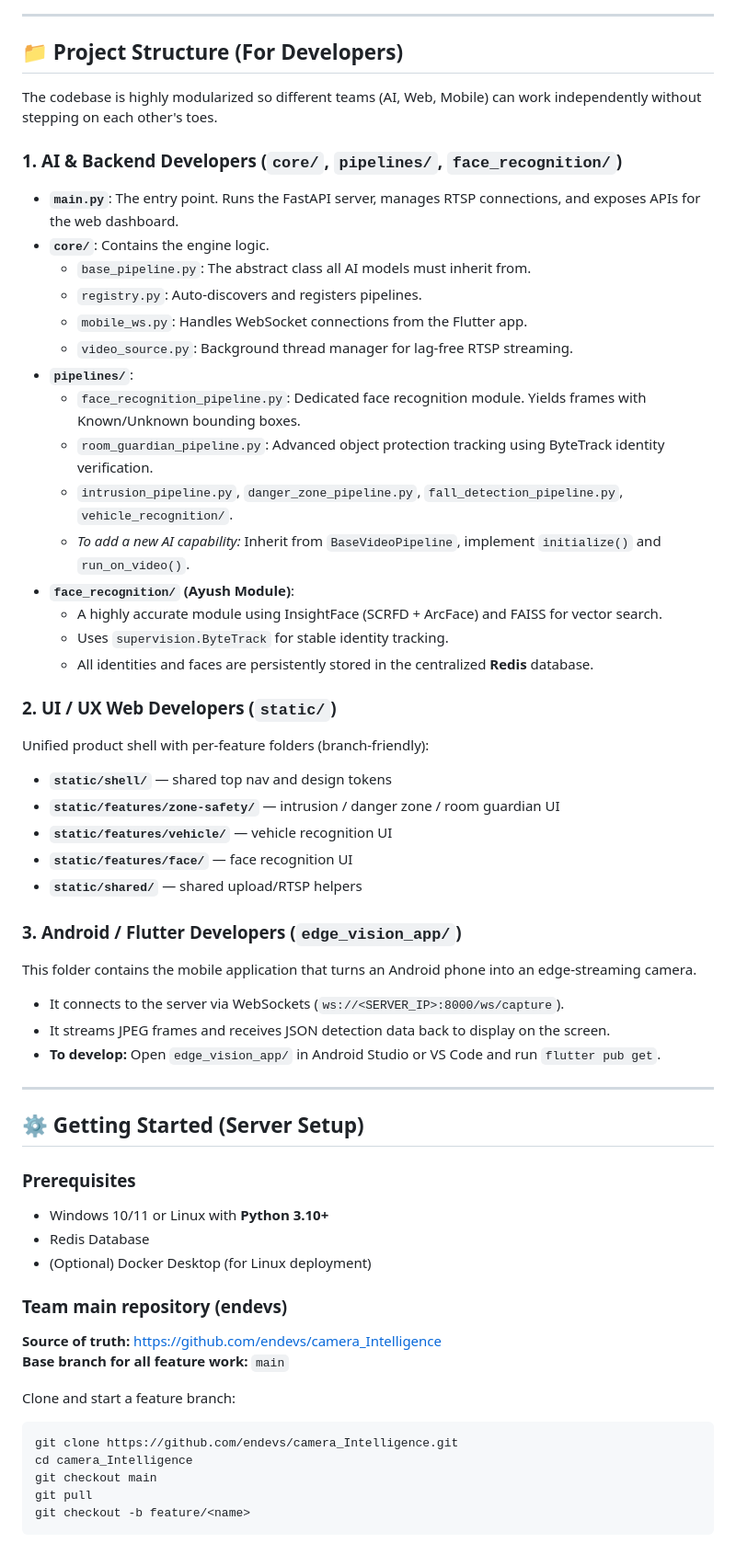
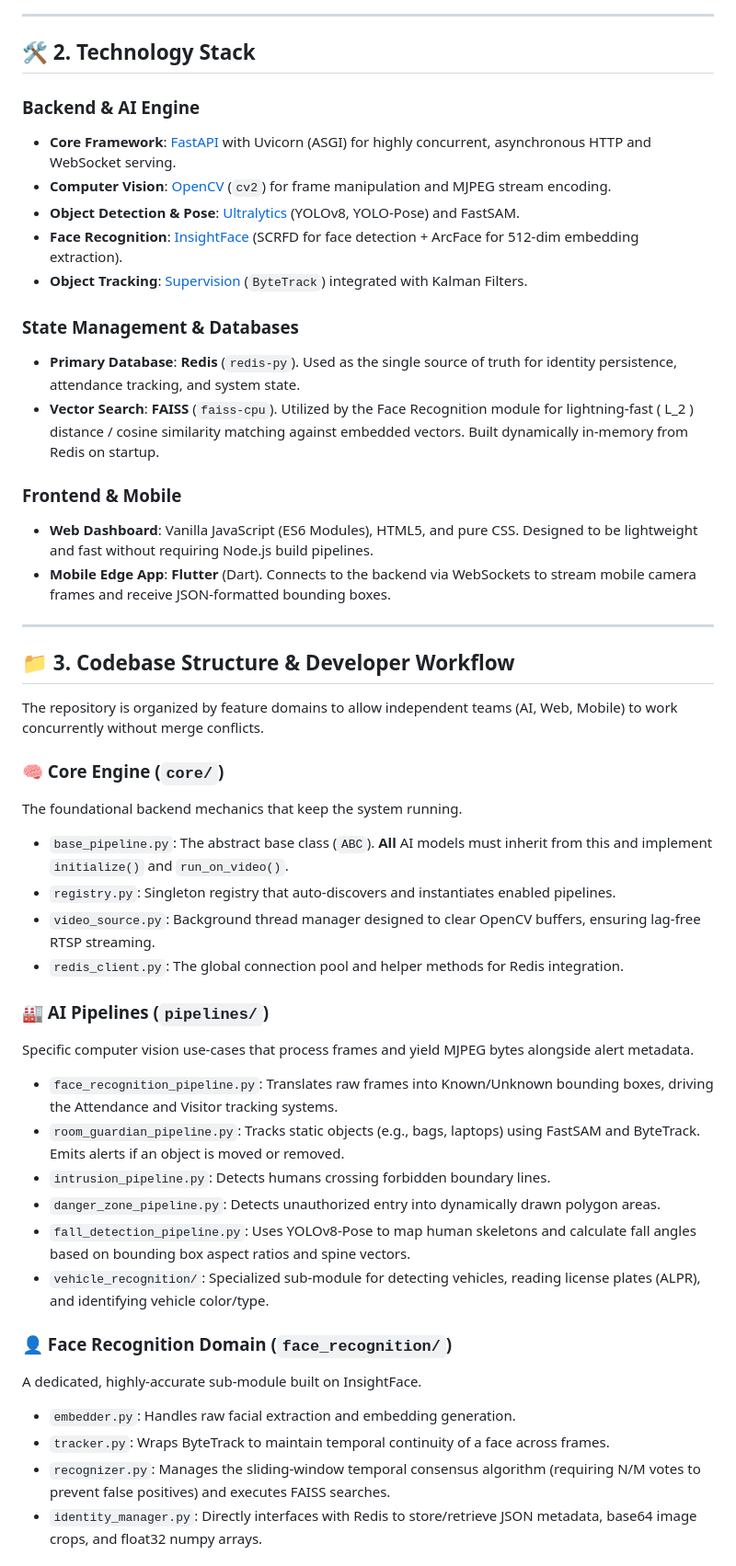
Before and after one commit to Subhankar-Das07/camera_Intelligence_System, a Markdown page: GUIDE.md, the part around one of its changes. Shown at 92% size. Rendered like a GitHub page.

Commit message:
Update GUIDE.md with deep dive architecture and tech stack details

````diff
--- a/GUIDE.md
+++ b/GUIDE.md
@@ -20,59 +68,49 @@ A robust, real-time computer vision platform designed to run AI pipelines on bot
 
 ---
 
-## 📁 Project Structure (For Developers)
+## 🛠️ 2. Technology Stack
 
-The codebase is highly modularized so different teams (AI, Web, Mobile) can work independently without stepping on each other's toes.
+### Backend & AI Engine
+- **Core Framework**: [FastAPI](https://fastapi.tiangolo.com/) with Uvicorn (ASGI) for highly concurrent, asynchronous HTTP and WebSocket serving.
+- **Computer Vision**: [OpenCV](https://opencv.org/) (`cv2`) for frame manipulation and MJPEG stream encoding.
+- **Object Detection & Pose**: [Ultralytics](https://ultralytics.com/) (YOLOv8, YOLO-Pose) and FastSAM.
+- **Face Recognition**: [InsightFace](https://github.com/deepinsight/insightface) (SCRFD for face detection + ArcFace for 512-dim embedding extraction).
+- **Object Tracking**: [Supervision](https://supervision.roboflow.com/) (`ByteTrack`) integrated with Kalman Filters.
 
-### 1. AI & Backend Developers (`core/`, `pipelines/`, `face_recognition/`)
-- **`main.py`**: The entry point. Runs the FastAPI server, manages RTSP connections, and exposes APIs for the web dashboard.
-- **`core/`**: Contains the engine logic.
-  - `base_pipeline.py`: The abstract class all AI models must inherit from.
-  - `registry.py`: Auto-discovers and registers pipelines.
-  - `mobile_ws.py`: Handles WebSocket connections from the Flutter app.
-  - `video_source.py`: Background thread manager for lag-free RTSP streaming.
-- **`pipelines/`**:
-  - `face_recognition_pipeline.py`: Dedicated face recognition module. Yields frames with Known/Unknown bounding boxes.
-  - `room_guardian_pipeline.py`: Advanced object protection tracking using ByteTrack identity verification.
-  - `intrusion_pipeline.py`, `danger_zone_pipeline.py`, `fall_detection_pipeline.py`, `vehicle_recognition/`.
-  - *To add a new AI capability:* Inherit from `BaseVideoPipeline`, implement `initialize()` and `run_on_video()`.
-- **`face_recognition/` (Ayush Module)**:
-  - A highly accurate module using InsightFace (SCRFD + ArcFace) and FAISS for vector search.
-  - Uses `supervision.ByteTrack` for stable identity tracking.
-  - All identities and faces are persistently stored in the centralized **Redis** database.
+### State Management & Databases
+- **Primary Database**: **Redis** (`redis-py`). Used as the single source of truth for identity persistence, attendance tracking, and system state.
+- **Vector Search**: **FAISS** (`faiss-cpu`). Utilized by the Face Recognition module for lightning-fast \( L_2 \) distance / cosine similarity matching against embedded vectors. Built dynamically in-memory from Redis on startup.
 
-### 2. UI / UX Web Developers (`static/`)
-Unified product shell with per-feature folders (branch-friendly):
-- **`static/shell/`** — shared top nav and design tokens
-- **`static/features/zone-safety/`** — intrusion / danger zone / room guardian UI
-- **`static/features/vehicle/`** — vehicle recognition UI
-- **`static/features/face/`** — face recognition UI
-- **`static/shared/`** — shared upload/RTSP helpers
-
-### 3. Android / Flutter Developers (`edge_vision_app/`)
-This folder contains the mobile application that turns an Android phone into an edge-streaming camera.
-- It connects to the server via WebSockets (`ws://<SERVER_IP>:8000/ws/capture`).
-- It streams JPEG frames and receives JSON detection data back to display on the screen.
-- **To develop:** Open `edge_vision_app/` in Android Studio or VS Code and run `flutter pub get`.
+### Frontend & Mobile
+- **Web Dashboard**: Vanilla JavaScript (ES6 Modules), HTML5, and pure CSS. Designed to be lightweight and fast without requiring Node.js build pipelines.
+- **Mobile Edge App**: **Flutter** (Dart). Connects to the backend via WebSockets to stream mobile camera frames and receive JSON-formatted bounding boxes.
 
 ---
 
-## ⚙️ Getting Started (Server Setup)
+## 📁 3. Codebase Structure & Developer Workflow
 
-### Prerequisites
-- Windows 10/11 or Linux with **Python 3.10+**
-- Redis Database
-- (Optional) Docker Desktop (for Linux deployment)
+The repository is organized by feature domains to allow independent teams (AI, Web, Mobile) to work concurrently without merge conflicts.
 
-### Team main repository (endevs)
-**Source of truth:** https://github.com/endevs/camera_Intelligence
-**Base branch for all feature work:** `main`
+### 🧠 Core Engine (`core/`)
+The foundational backend mechanics that keep the system running.
+- `base_pipeline.py`: The abstract base class (`ABC`). **All** AI models must inherit from this and implement `initialize()` and `run_on_video()`.
+- `registry.py`: Singleton registry that auto-discovers and instantiates enabled pipelines.
+- `video_source.py`: Background thread manager designed to clear OpenCV buffers, ensuring lag-free RTSP streaming.
+- `redis_client.py`: The global connection pool and helper methods for Redis integration.
 
-Clone and start a feature branch:
-```bash
-git clone https://github.com/endevs/camera_Intelligence.git
-cd camera_Intelligence
-git checkout main
-git pull
-git checkout -b feature/<name>
-```
+### 🏭 AI Pipelines (`pipelines/`)
+Specific computer vision use-cases that process frames and yield MJPEG bytes alongside alert metadata.
+- `face_recognition_pipeline.py`: Translates raw frames into Known/Unknown bounding boxes, driving the Attendance and Visitor tracking systems.
+- `room_guardian_pipeline.py`: Tracks static objects (e.g., bags, laptops) using FastSAM and ByteTrack. Emits alerts if an object is moved or removed.
+- `intrusion_pipeline.py`: Detects humans crossing forbidden boundary lines.
+- `danger_zone_pipeline.py`: Detects unauthorized entry into dynamically drawn polygon areas.
+- `fall_detection_pipeline.py`: Uses YOLOv8-Pose to map human skeletons and calculate fall angles based on bounding box aspect ratios and spine vectors.
+- `vehicle_recognition/`: Specialized sub-module for detecting vehicles, reading license plates (ALPR), and identifying vehicle color/type.
+
+### 👤 Face Recognition Domain (`face_recognition/`)
+A dedicated, highly-accurate sub-module built on InsightFace.
+- `embedder.py`: Handles raw facial extraction and embedding generation.
+- `tracker.py`: Wraps ByteTrack to maintain temporal continuity of a face across frames.
+- `recognizer.py`: Manages the sliding-window temporal consensus algorithm (requiring N/M votes to prevent false positives) and executes FAISS searches.
+- `identity_manager.py`: Directly interfaces with Redis to store/retrieve JSON metadata, base64 image crops, and float32 numpy arrays.
+
````
Also changed, not shown: other parts of GUIDE.md (+132 -28 lines).
